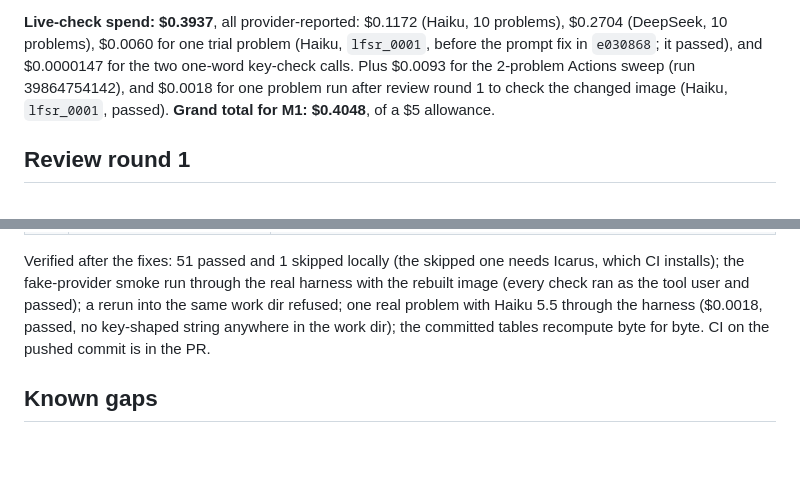
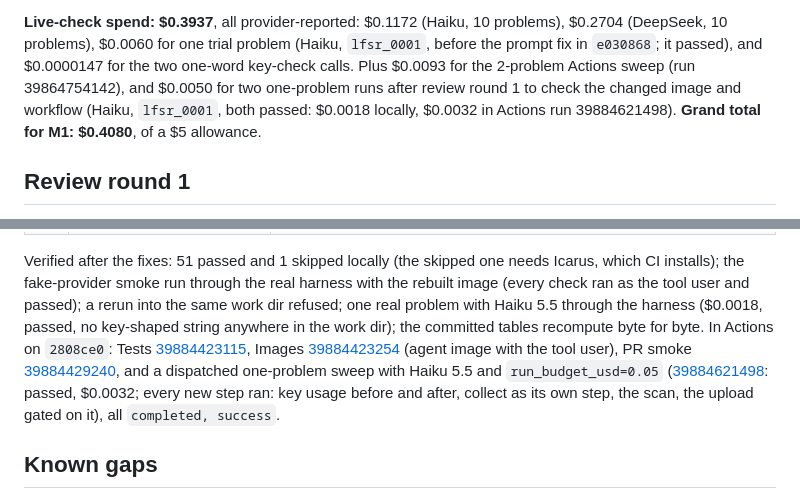
Before and after one commit to BrendanJamesLynskey/CVDP_RTL_Agent, a Markdown page: docs/reports/M1_report.md, 2 parts joined by grey strips. GitHub-like rendering; blank space fills up the shorter version.

Commit message:
M1 report: review round 1 verification runs and spend
Co-Authored-By: Claude Opus 5.5 <noreply@anthropic.com>
Claude-Session: https://claude.ai/code/session_01Mvg8Hjxri2DTE3roNCYYFp

```diff
--- a/docs/reports/M1_report.md
+++ b/docs/reports/M1_report.md
@@ -206,9 +206,9 @@ What the traces show:
 
 **Live-check spend: $0.3937**, all provider-reported: $0.1172 (Haiku, 10 problems), $0.2704 (DeepSeek, 10 problems),
 $0.0060 for one trial problem (Haiku, `lfsr_0001`, before the prompt fix in `e030868`; it passed), and $0.0000147
-for the two one-word key-check calls. Plus $0.0093 for the 2-problem Actions sweep (run 39864754142), and $0.0018 for one
-problem run after review round 1 to check the changed image (Haiku, `lfsr_0001`, passed). **Grand total for M1:
-$0.4048**, of a $5 allowance.
+for the two one-word key-check calls. Plus $0.0093 for the 2-problem Actions sweep (run 39864754142), and $0.0050 for two
+one-problem runs after review round 1 to check the changed image and workflow (Haiku, `lfsr_0001`, both passed:
+$0.0018 locally, $0.0032 in Actions run 39884621498). **Grand total for M1: $0.4080**, of a $5 allowance.
 
 ## Review round 1
 
@@ -231,8 +231,14 @@ test needs an LLM.
 Verified after the fixes: 51 passed and 1 skipped locally (the skipped one needs Icarus, which CI installs); the
 fake-provider smoke run through the real harness with the rebuilt image (every check ran as the tool user and
 passed); a rerun into the same work dir refused; one real problem with Haiku 5.5 through the harness ($0.0018,
-passed, no key-shaped string anywhere in the work dir); the committed tables recompute byte for byte. CI on the
-pushed commit is in the PR.
+passed, no key-shaped string anywhere in the work dir); the committed tables recompute byte for byte. In Actions
+on `2808ce0`: Tests [39884423115](https://github.com/BrendanJamesLynskey/CVDP_RTL_Agent/actions/runs/39884423115),
+Images [39884423254](https://github.com/BrendanJamesLynskey/CVDP_RTL_Agent/actions/runs/39884423254) (agent image
+with the tool user), PR smoke [39884429240](https://github.com/BrendanJamesLynskey/CVDP_RTL_Agent/actions/runs/39884429240),
+and a dispatched one-problem sweep with Haiku 5.5 and `run_budget_usd=0.05`
+([39884621498](https://github.com/BrendanJamesLynskey/CVDP_RTL_Agent/actions/runs/39884621498): passed, $0.0032;
+every new step ran: key usage before and after, collect as its own step, the scan, the upload gated on it), all
+`completed, success`.
 
 ## Known gaps
 
```
